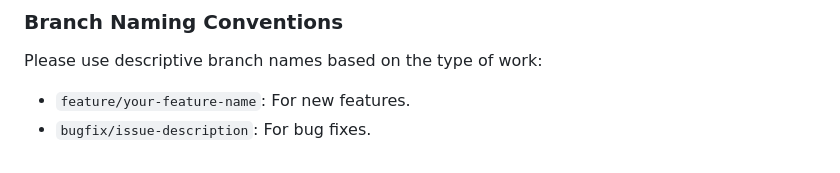
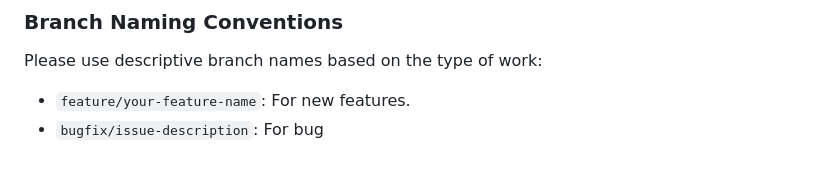
Before and after one commit to hedi0/TrackOra, a Markdown page: README.md, the part around the change. Rendered like a GitHub page.

```diff
--- a/README.md
+++ b/README.md
@@ -174,4 +174,4 @@ We welcome contributions to TrackOra! To ensure a smooth collaboration, please f
 Please use descriptive branch names based on the type of work:
 
 *   `feature/your-feature-name`: For new features.
-*   `bugfix/issue-description`: For bug fixes.
+*   `bugfix/issue-description`: For bug
```
